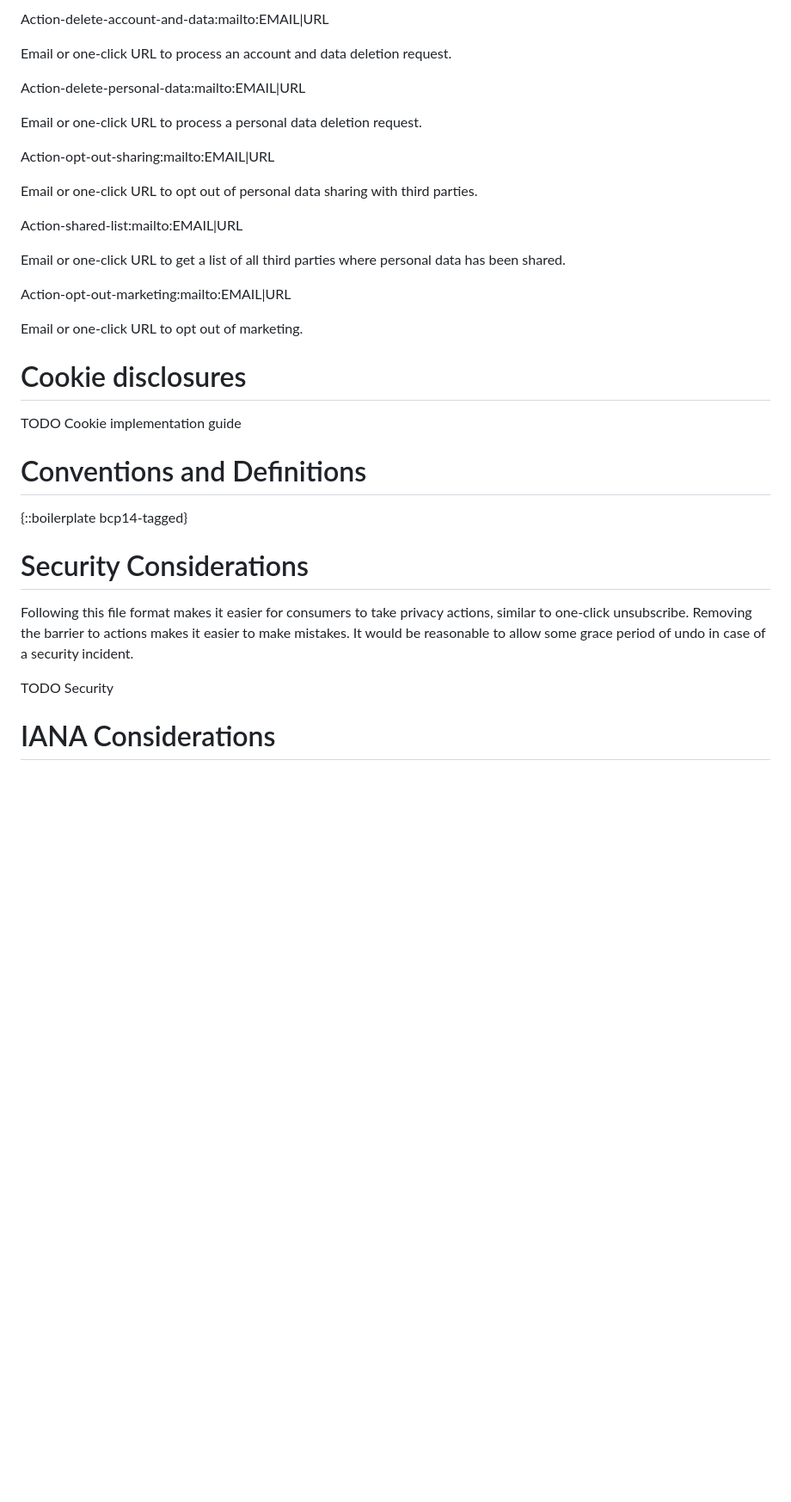
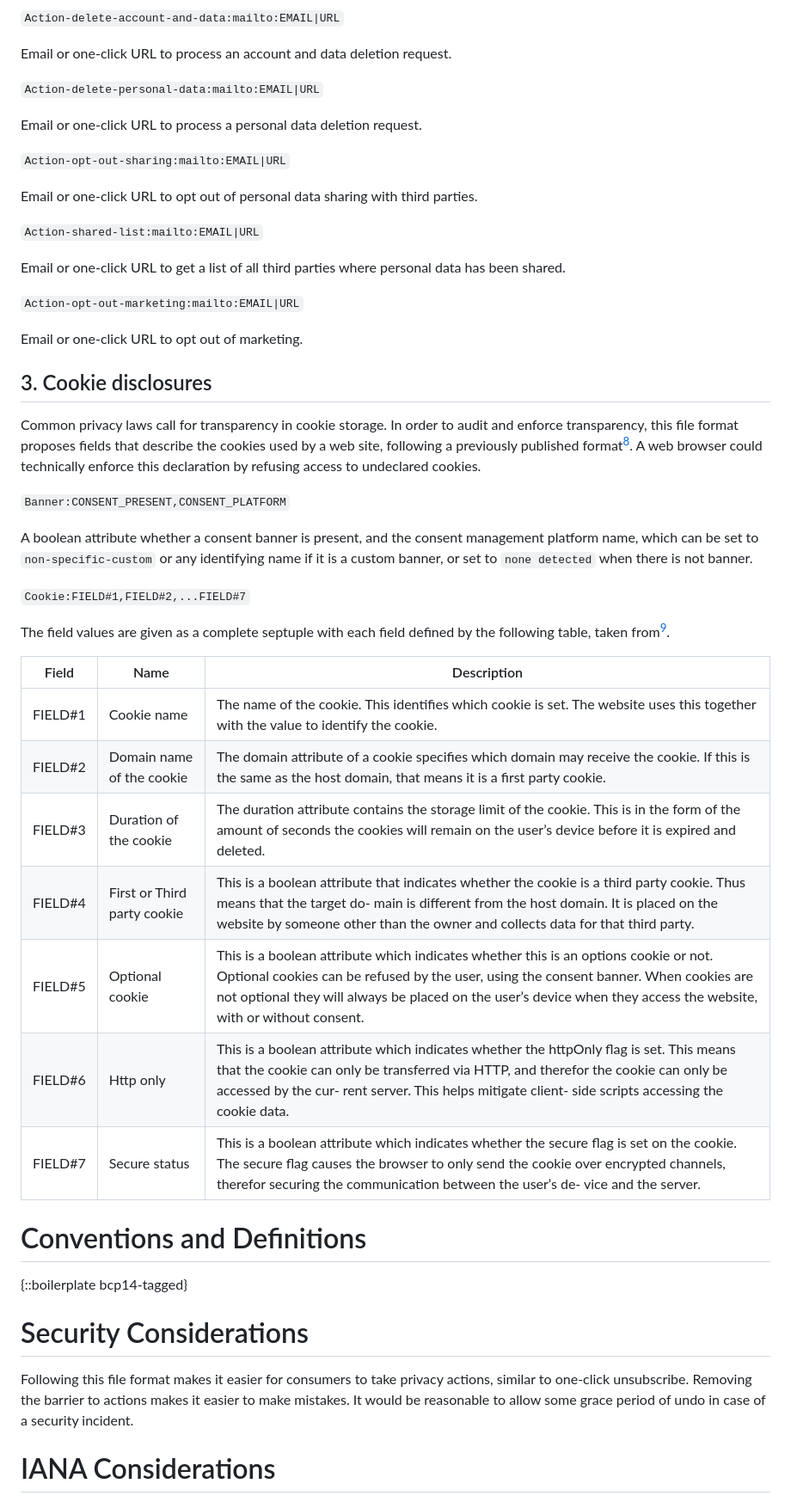
Before and after one commit to grittygrease/draft-colwell-privacy-txt, a Markdown page: draft-colwell-privacy-txt.md, the part around the change printed below. Shown: that part at 86% size. Drawn GitHub-style; blank space fills up the shorter version.

```diff
--- a/draft-colwell-privacy-txt.md
+++ b/draft-colwell-privacy-txt.md
@@ -124,28 +104,46 @@ Below a one-click URL refers to a URL that is able to process a request without
 
-Action-delete-account-and-data:mailto:EMAIL|URL
+`Action-delete-account-and-data:mailto:EMAIL|URL`
 
 Email or one-click URL to process an account and data deletion request.
 
-Action-delete-personal-data:mailto:EMAIL|URL
+`Action-delete-personal-data:mailto:EMAIL|URL`
 
 Email or one-click URL to process a personal data deletion request.
 
-Action-opt-out-sharing:mailto:EMAIL|URL
+`Action-opt-out-sharing:mailto:EMAIL|URL`
 
 Email or one-click URL to opt out of personal data sharing with third parties.
 
-Action-shared-list:mailto:EMAIL|URL
+`Action-shared-list:mailto:EMAIL|URL`
 
 Email or one-click URL to get a list of all third parties where personal data has been shared.
 
-Action-opt-out-marketing:mailto:EMAIL|URL
+`Action-opt-out-marketing:mailto:EMAIL|URL`
 
 Email or one-click URL to opt out of marketing.
 
 
-# Cookie disclosures
+## 3. Cookie disclosures
 
-TODO Cookie implementation guide
+Common privacy laws call for transparency in cookie storage. In order to audit and enforce transparency, this file format proposes fields that describe the cookies used by a web site, following a previously published format[^5]. A web browser could technically enforce this declaration by refusing access to undeclared cookies.
+
+`Banner:CONSENT_PRESENT,CONSENT_PLATFORM`
+
+A boolean attribute whether a consent banner is present, and the consent management platform name, which can be set to `non-specific-custom` or any identifying name if it is a custom banner, or set to `none detected` when there is not banner.
+
+`Cookie:FIELD#1,FIELD#2,...FIELD#7`
+
+The field values are given as a complete septuple with each field defined by the following table, taken from[^5].
+
+| Field | Name | Description |
+|-------|------|-------------|
+| FIELD#1 | Cookie name | The name of the cookie. This identifies which cookie is set. The website uses this together with the value to identify the cookie. |
+| FIELD#2 | Domain name of the cookie | The domain attribute of a cookie specifies which domain may receive the cookie. If this is the same as the host domain, that means it is a first party cookie. |
+| FIELD#3 | Duration of the cookie | The duration attribute contains the storage limit of the cookie. This is in the form of the amount of seconds the cookies will remain on the user’s device before it is expired and deleted. |
+| FIELD#4 | First or Third party cookie | This is a boolean attribute that indicates whether the cookie is a third party cookie. Thus means that the target do- main is different from the host domain. It is placed on the website by someone other than the owner and collects data for that third party. |
+| FIELD#5 | Optional cookie | This is a boolean attribute which indicates whether this is an options cookie or not. Optional cookies can be refused by the user, using the consent banner. When cookies are not optional they will always be placed on the user’s device when they access the website, with or without consent. |
+| FIELD#6 | Http only | This is a boolean attribute which indicates whether the httpOnly flag is set. This means that the cookie can only be transferred via HTTP, and therefor the cookie can only be accessed by the cur- rent server. This helps mitigate client- side scripts accessing the cookie data. |
+| FIELD#7 | Secure status | This is a boolean attribute which indicates whether the secure flag is set on the cookie. The secure flag causes the browser to only send the cookie over encrypted channels, therefor securing the communication between the user’s de- vice and the server. |
 
 
 # Conventions and Definitions
@@ -156,8 +154,6 @@ TODO Cookie implementation guide
 # Security Considerations
 
 Following this file format makes it easier for consumers to take privacy actions, similar to one-click unsubscribe. Removing the barrier to actions makes it easier to make mistakes. It would be reasonable to allow some grace period of undo in case of a security incident.
-
-TODO Security
 
 
 # IANA Considerations
```
Also changed, not shown: other parts of draft-colwell-privacy-txt.md (+22 -40 lines).
